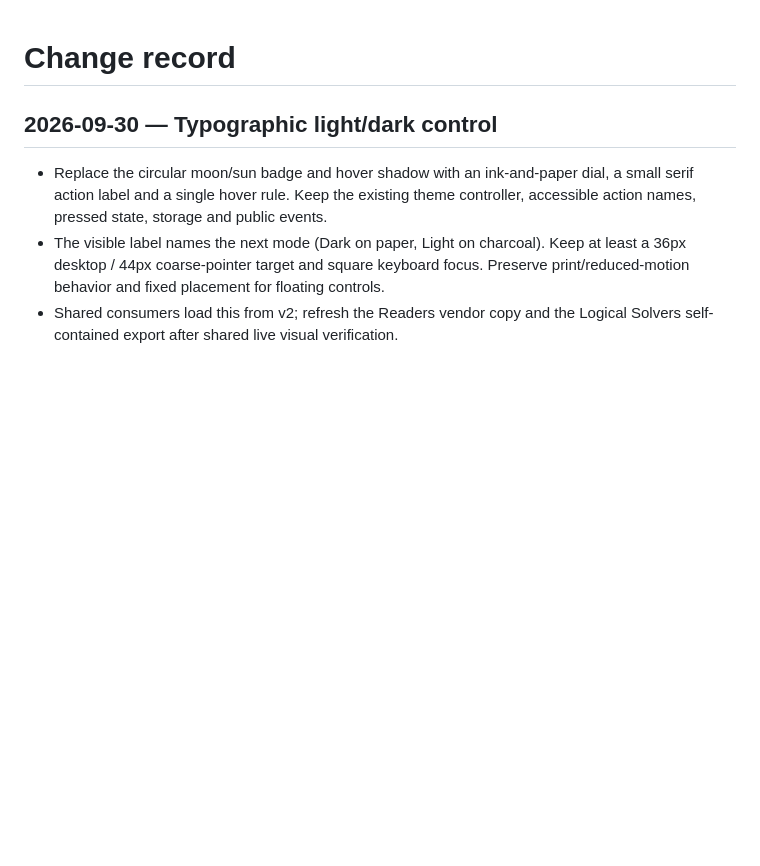
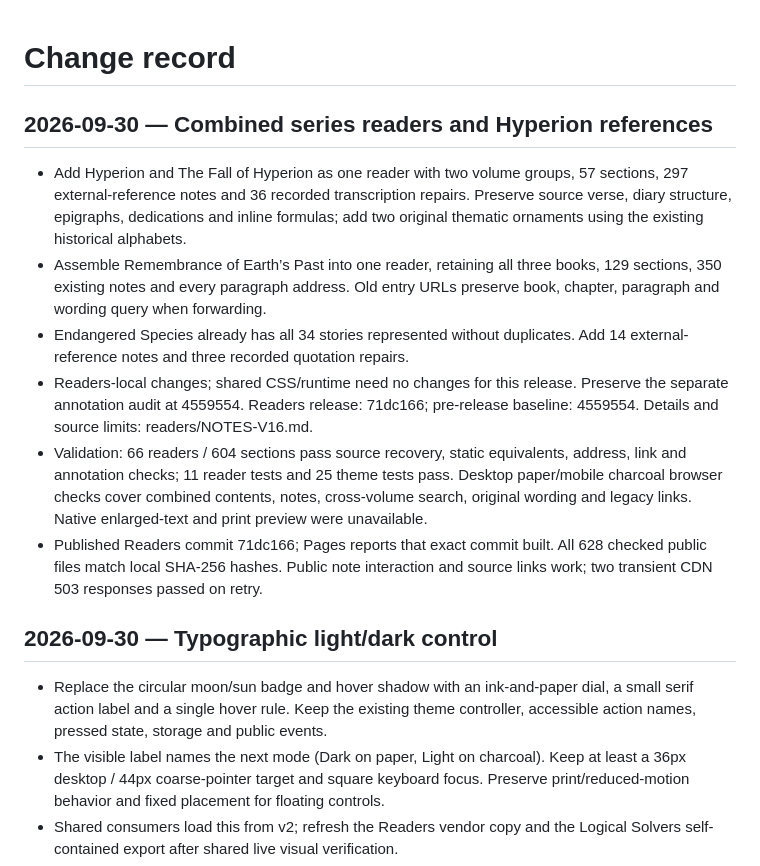
Before and after one commit to JWKNT/site-theme, a Markdown page: docs/CHANGELOG.md, the part around the change. GitHub-like rendering; blank space fills up the shorter version.

Commit message:
Record combined series readers and verified Hyperion release

```diff
--- a/docs/CHANGELOG.md
+++ b/docs/CHANGELOG.md
@@ -1,4 +1,27 @@
 # Change record
+
+## 2026-09-30 — Combined series readers and Hyperion references
+
+- Add Hyperion and The Fall of Hyperion as one reader with two volume groups,
+  57 sections, 297 external-reference notes and 36 recorded transcription repairs.
+  Preserve source verse, diary structure, epigraphs, dedications and inline formulas;
+  add two original thematic ornaments using the existing historical alphabets.
+- Assemble Remembrance of Earth’s Past into one reader, retaining all three books,
+  129 sections, 350 existing notes and every paragraph address. Old entry URLs
+  preserve book, chapter, paragraph and wording query when forwarding.
+- Endangered Species already has all 34 stories represented without duplicates.
+  Add 14 external-reference notes and three recorded quotation repairs.
+- Readers-local changes; shared CSS/runtime need no changes for this release.
+  Preserve the separate annotation audit at 4559554. Readers release: 71dc166;
+  pre-release baseline: 4559554. Details and source limits: readers/NOTES-V16.md.
+- Validation: 66 readers / 604 sections pass source recovery, static equivalents,
+  address, link and annotation checks; 11 reader tests and 25 theme tests pass.
+  Desktop paper/mobile charcoal browser checks cover combined contents, notes,
+  cross-volume search, original wording and legacy links. Native enlarged-text
+  and print preview were unavailable.
+- Published Readers commit 71dc166; Pages reports that exact commit built. All
+  628 checked public files match local SHA-256 hashes. Public note interaction
+  and source links work; two transient CDN 503 responses passed on retry.
 
 ## 2026-09-30 — Typographic light/dark control
 
```
Also changed, not shown: docs/DECISIONS.md (+16 -0 lines).
